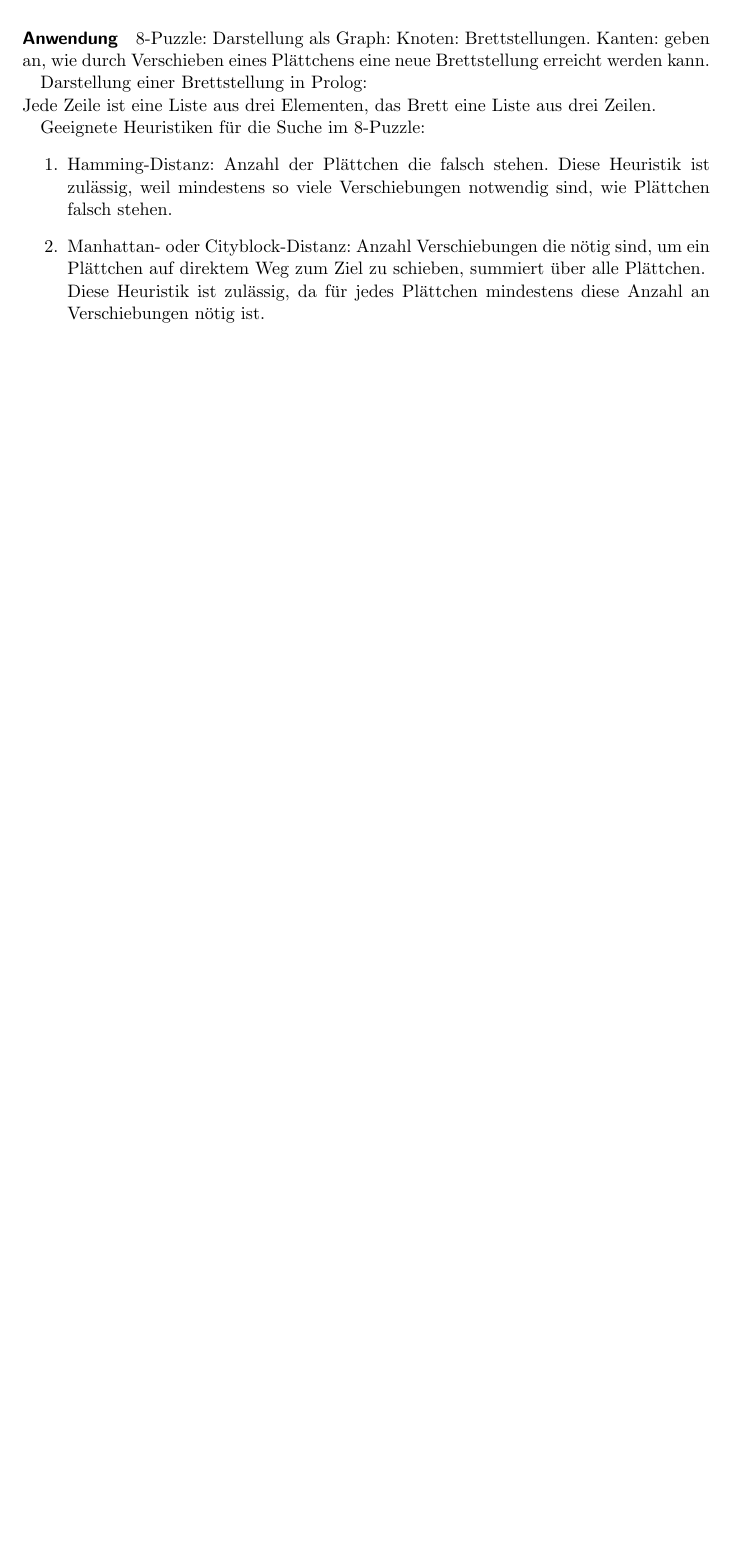
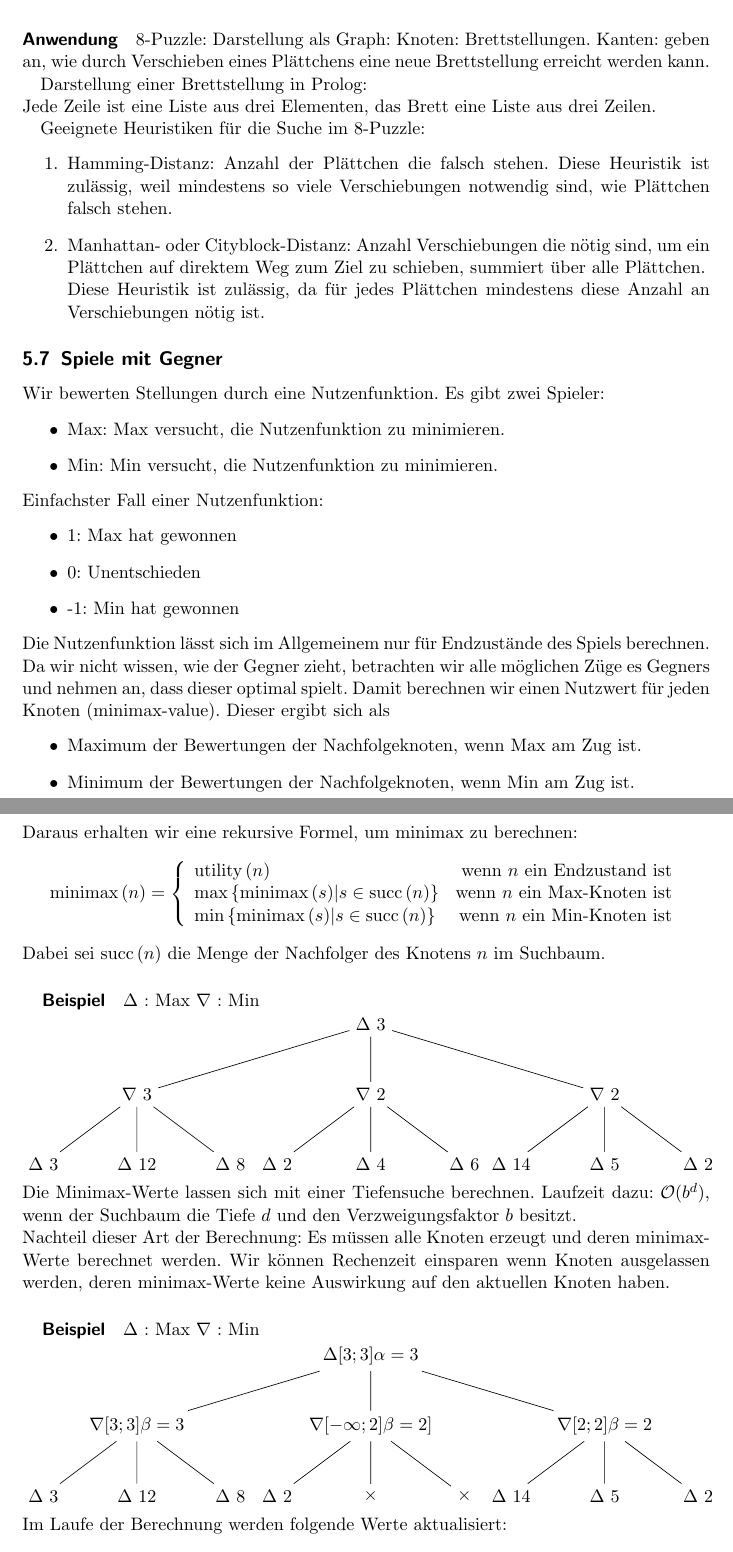
Before and after one commit to Superlokkus/KI, a LaTeX document (vor_KI.tex): part of page 18 of 18 before the commit and two parts of pages 18 and 19 of 20 after it, the two joined at a grey line, cut so that both start at the same text, the shorter picture padded with empty space. Compiled offline with pdfLaTeX.

Commit message:
Etwas zwischenspeichern

```diff
--- a/vor_KI.tex
+++ b/vor_KI.tex
@@ -694,5 +694,77 @@ Geeignete Heuristiken für die Suche im 8-Puzzle:
 Diese Heuristik ist zulässig, da für jedes Plättchen mindestens diese Anzahl an Verschiebungen nötig ist.
 \end{enumerate}
 
+\subsection{Spiele mit Gegner}
+Wir bewerten Stellungen durch eine Nutzenfunktion. Es gibt zwei Spieler:
+\begin{itemize}
+\item Max: Max versucht, die Nutzenfunktion zu minimieren.
+\item Min: Min versucht, die Nutzenfunktion zu minimieren.
+\end{itemize}
+Einfachster Fall einer Nutzenfunktion:
+\begin{itemize}
+\item 1: Max hat gewonnen
+\item 0: Unentschieden
+\item -1: Min hat gewonnen
+\end{itemize}
+Die Nutzenfunktion lässt sich im Allgemeinem nur für Endzustände des Spiels berechnen.\\
+Da wir nicht wissen, wie der Gegner zieht, betrachten wir alle möglichen Züge es Gegners und nehmen an, dass dieser optimal spielt. Damit berechnen wir einen Nutzwert für jeden Knoten (minimax-value). Dieser ergibt sich als
+\begin{itemize}
+\item Maximum der Bewertungen der Nachfolgeknoten, wenn Max am Zug ist.
+\item Minimum der Bewertungen der Nachfolgeknoten, wenn Min am Zug ist.
+\end{itemize}
+Daraus erhalten wir eine rekursive Formel, um minimax zu berechnen:
+\[ \text{minimax} \, (n) = \left \{ \begin{array}{lr} \text{utility}\, (n) & \text{wenn } n  \text{ ein} \text{ Endzustand ist} \\
+\max{\{ \text{minimax}\, (s) | s \in \text{succ}\, (n) \}} & \text{wenn } n \text{ ein Max-Knoten ist} \\
+\min{\{ \text{minimax} \, (s) | s \in \text{succ}\, (n) \}} & \text{wenn } n \text{ ein Min-Knoten ist} \\
+\end{array} \right. \]
+Dabei sei $\text{succ} \, (n)$ die Menge der Nachfolger des Knotens $n$ im Suchbaum.
+\subparagraph{Beispiel} $\Delta$ : Max $\nabla$ : Min\\*
+\begin{tikzpicture}
+\tikzstyle{level 1} = [sibling distance = 50 mm]
+\tikzstyle{level 2} = [sibling distance = 20 mm]
+\node{$\Delta$ 3}
+    child{node{$\nabla$ 3}
+        child{node{$\Delta$ 3}}
+        child{node{$\Delta$ 12}}
+        child{node{$\Delta$ 8}}
+        }
+    child{node{$\nabla$ 2}
+        child{node{$\Delta$ 2}}
+        child{node{$\Delta$ 4}}
+        child{node{$\Delta$ 6}}
+    }
+    child{node{$\nabla$ 2}
+        child{node{$\Delta$ 14}}
+        child{node{$\Delta$ 5}}
+        child{node{$\Delta$ 2}}
+    }
 
+;
+\end{tikzpicture}\\
+Die Minimax-Werte lassen sich mit einer Tiefensuche berechnen. Laufzeit dazu: $\mathcal{O} (b^d)$, wenn der Suchbaum die Tiefe $d$ und den Verzweigungsfaktor $b$ besitzt.\\
+Nachteil dieser Art der Berechnung: Es müssen alle Knoten erzeugt und deren minimax-Werte berechnet werden. Wir können Rechenzeit einsparen wenn Knoten ausgelassen werden, deren minimax-Werte keine Auswirkung auf den aktuellen Knoten haben.
+\subparagraph{Beispiel} $\Delta$ : Max $\nabla$ : Min\\*
+\begin{tikzpicture}
+\tikzstyle{level 1} = [sibling distance = 50 mm]
+\tikzstyle{level 2} = [sibling distance = 20 mm]
+\node{$\Delta [3; 3 ] \alpha = 3$}
+    child{node{$\nabla [3;3] \beta = 3$}
+        child{node{$\Delta$ 3}}
+        child{node{$\Delta$ 12}}
+        child{node{$\Delta$ 8}}
+        }
+    child{node{$\nabla [-\infty; 2] \beta =2]$}
+        child{node{$\Delta$ 2}}
+        child{node{$\times$}}
+        child{node{$\times$}}
+    }
+    child{node{$\nabla [2;2] \beta = 2$}
+        child{node{$\Delta$ 14}}
+        child{node{$\Delta$ 5}}
+        child{node{$\Delta$ 2}}
+    }
 
+;
+\end{tikzpicture}\\
+Im Laufe der Berechnung werden folgende Werte aktualisiert:
+\begin{itemize}
```
Also changed, not shown: vor_KI.tex (37 more changed lines).
